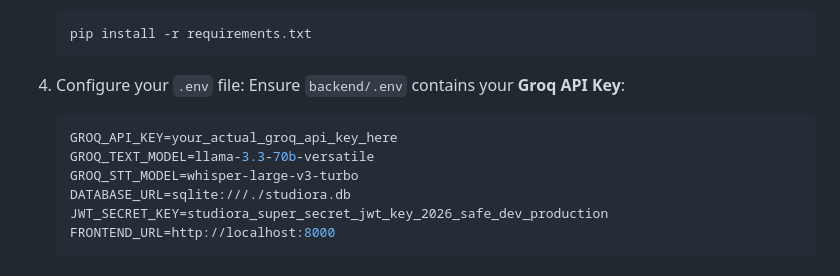
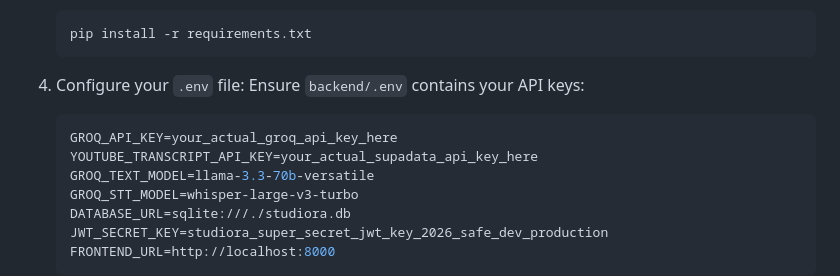
Before and after one commit to Aditi21Sahu/Studiora, a Markdown page: README.md, the part around one of its changes. GitHub-like rendering.

````diff
--- a/README.md
+++ b/README.md
@@ -161,9 +175,10 @@ studiora/
    ```
 
 4. Configure your `.env` file:
-   Ensure `backend/.env` contains your **Groq API Key**:
+   Ensure `backend/.env` contains your API keys:
    ```ini
    GROQ_API_KEY=your_actual_groq_api_key_here
+   YOUTUBE_TRANSCRIPT_API_KEY=your_actual_supadata_api_key_here
    GROQ_TEXT_MODEL=llama-3.3-70b-versatile
    GROQ_STT_MODEL=whisper-large-v3-turbo
    DATABASE_URL=sqlite:///./studiora.db
````
Also changed, not shown: other parts of README.md (+24 -10 lines).
